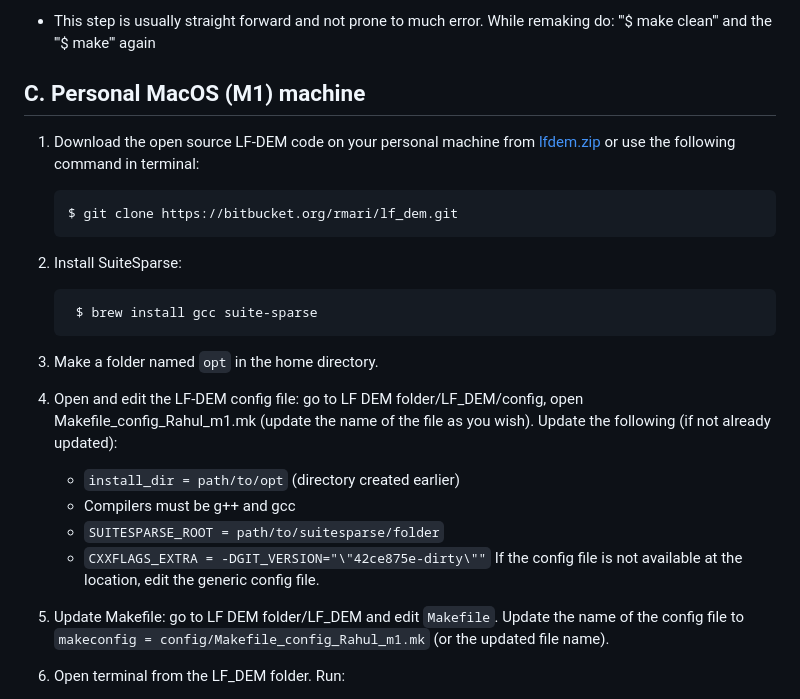
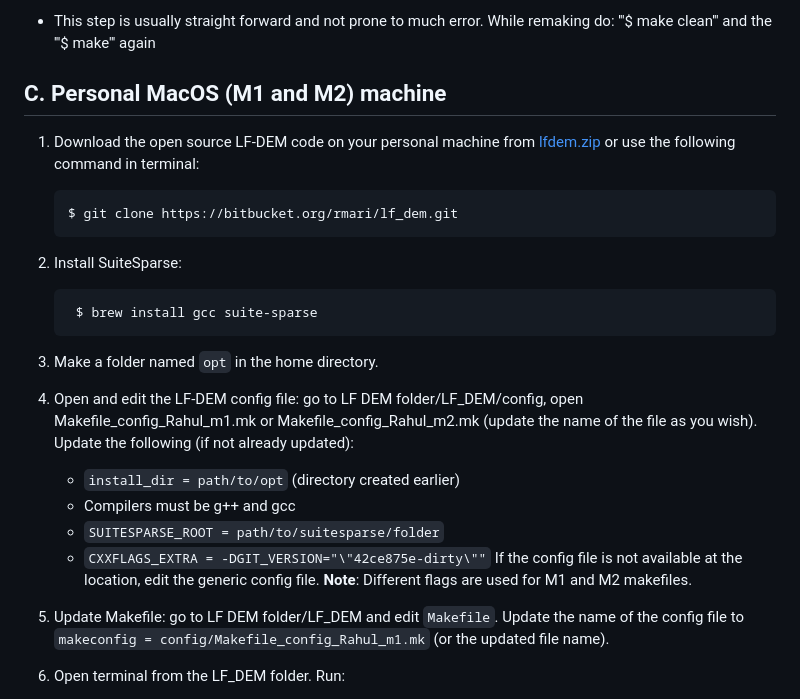
Before and after one commit to rahul-pandare/LFDEM-install, a Markdown page: README.md, the part around the change. Drawn GitHub-style.

````diff
--- a/README.md
+++ b/README.md
@@ -169,7 +169,7 @@ While using the scp protocol mentioned above make sure to input the IP and key p
 2. Issues while installing LF-DEM (step 9)
 - This step is usually straight forward and not prone to much error. While remaking do: '''$ make clean''' and the '''$ make''' again
 
-## C. Personal MacOS (M1) machine
+## C. Personal MacOS (M1 and M2) machine
 1. Download the open source LF-DEM code on your personal machine from [lfdem.zip](https://github.com/rahul-pandare/LFDEM-install/blob/main/lfdem.zip) or use the following command in terminal:
     ```bash
     $ git clone https://bitbucket.org/rmari/lf_dem.git
@@ -181,12 +181,13 @@ While using the scp protocol mentioned above make sure to input the IP and key p
 
 3. Make a folder named `opt` in the home directory.
 
-4. Open and edit the LF-DEM config file: go to LF DEM folder/LF_DEM/config, open Makefile_config_Rahul_m1.mk (update the name of the file as you wish). Update the following (if not already updated):
+4. Open and edit the LF-DEM config file: go to LF DEM folder/LF_DEM/config, open Makefile_config_Rahul_m1.mk or Makefile_config_Rahul_m2.mk (update the name of the file as you wish). Update the following (if not already updated):
    - `install_dir = path/to/opt` (directory created earlier)
    - Compilers must be g++ and gcc
    - `SUITESPARSE_ROOT = path/to/suitesparse/folder`
    - `CXXFLAGS_EXTRA = -DGIT_VERSION="\"42ce875e-dirty\""`
    If the config file is not available at the location, edit the generic config file.
+**Note**: Different flags are used for M1 and M2 makefiles.
 
 5. Update Makefile: go to LF DEM folder/LF_DEM and edit `Makefile`. Update the name of the config file to `makeconfig = config/Makefile_config_Rahul_m1.mk` (or the updated file name).
 
````
